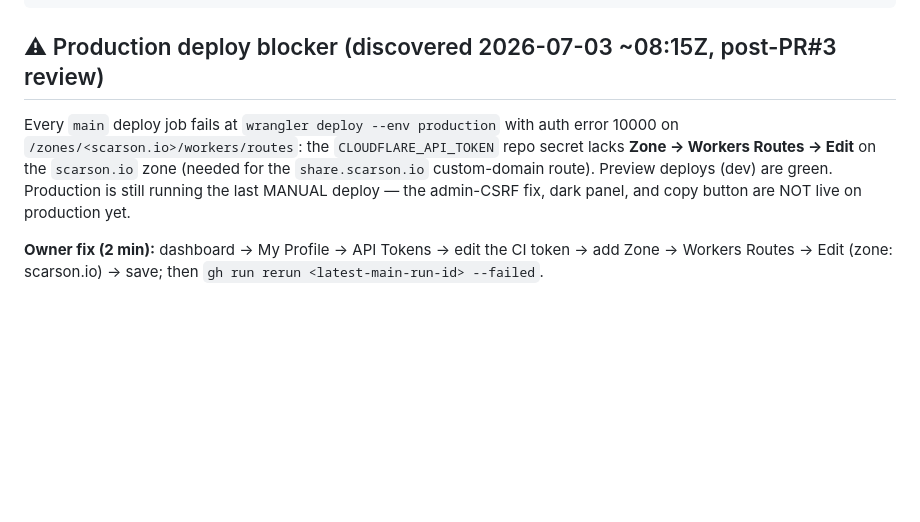
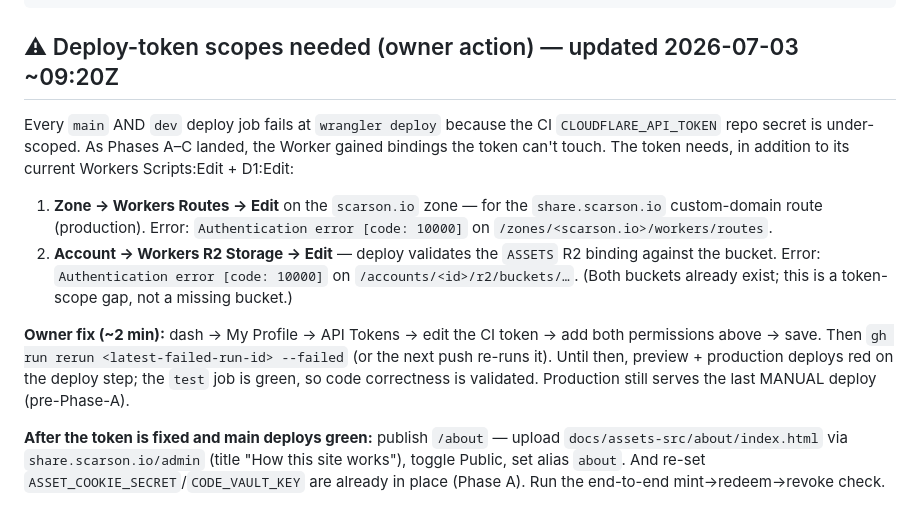
Before and after one commit to scarson/artifact-share, a Markdown page: docs/HANDOFF.md, the part around the change. Rendered like a GitHub page; blank space fills up the shorter version.

Commit message:
docs(handoff): consolidate deploy-token scope gaps (Zone Workers Routes + R2 Storage)
Co-Authored-By: Claude Fable 5 <noreply@anthropic.com>

````diff
--- a/docs/HANDOFF.md
+++ b/docs/HANDOFF.md
@@ -62,13 +62,25 @@ You're resuming the "Artifact Share" Cloudflare Worker (Hono + D1) in ~/Code/art
 Most of what remains needs the OWNER (admin actions behind Google/Access, dashboard, GitHub secrets), so surface those rather than attempting them. Priority queue (see HANDOFF "Remaining work"): (1) owner runs the end-to-end mint→redeem→revoke test on production /admin — the last Task 7.4 substep; (2) owner adds GitHub repo secrets CLOUDFLARE_API_TOKEN + CLOUDFLARE_ACCOUNT_ID and confirms Workers Builds is disabled before merging main; (3) merge PR #1; (4) verify ASSET_COOKIE_SECRET is k1:<random>. Respect the operational guardrails in HANDOFF (esp. wrangler d1-create prompt, the k1: prefix, never push main, ACCESS_DEV_BYPASS is local-only). Use subagent-driven development + a gate review for any further code changes.
 ```
 
-## ⚠ Production deploy blocker (discovered 2026-07-03 ~08:15Z, post-PR#3 review)
+## ⚠ Deploy-token scopes needed (owner action) — updated 2026-07-03 ~09:20Z
 
-Every `main` deploy job fails at `wrangler deploy --env production` with auth error 10000 on
-`/zones/<scarson.io>/workers/routes`: the `CLOUDFLARE_API_TOKEN` repo secret lacks **Zone →
-Workers Routes → Edit** on the `scarson.io` zone (needed for the `share.scarson.io` custom-domain
-route). Preview deploys (dev) are green. Production is still running the last MANUAL deploy —
-the admin-CSRF fix, dark panel, and copy button are NOT live on production yet.
+Every `main` AND `dev` deploy job fails at `wrangler deploy` because the CI `CLOUDFLARE_API_TOKEN`
+repo secret is under-scoped. As Phases A–C landed, the Worker gained bindings the token can't
+touch. The token needs, in addition to its current Workers Scripts:Edit + D1:Edit:
 
-**Owner fix (2 min):** dashboard → My Profile → API Tokens → edit the CI token → add Zone →
-Workers Routes → Edit (zone: scarson.io) → save; then `gh run rerun <latest-main-run-id> --failed`.
+1. **Zone → Workers Routes → Edit** on the `scarson.io` zone — for the `share.scarson.io`
+   custom-domain route (production). Error: `Authentication error [code: 10000]` on
+   `/zones/<scarson.io>/workers/routes`.
+2. **Account → Workers R2 Storage → Edit** — deploy validates the `ASSETS` R2 binding against
+   the bucket. Error: `Authentication error [code: 10000]` on `/accounts/<id>/r2/buckets/…`.
+   (Both buckets already exist; this is a token-scope gap, not a missing bucket.)
+
+**Owner fix (~2 min):** dash → My Profile → API Tokens → edit the CI token → add both permissions
+above → save. Then `gh run rerun <latest-failed-run-id> --failed` (or the next push re-runs it).
+Until then, preview + production deploys red on the deploy step; the `test` job is green, so code
+correctness is validated. Production still serves the last MANUAL deploy (pre-Phase-A).
+
+**After the token is fixed and main deploys green:** publish `/about` — upload
+`docs/assets-src/about/index.html` via `share.scarson.io/admin` (title "How this site works"),
+toggle Public, set alias `about`. And re-set `ASSET_COOKIE_SECRET`/`CODE_VAULT_KEY` are already
+in place (Phase A). Run the end-to-end mint→redeem→revoke check.
````
